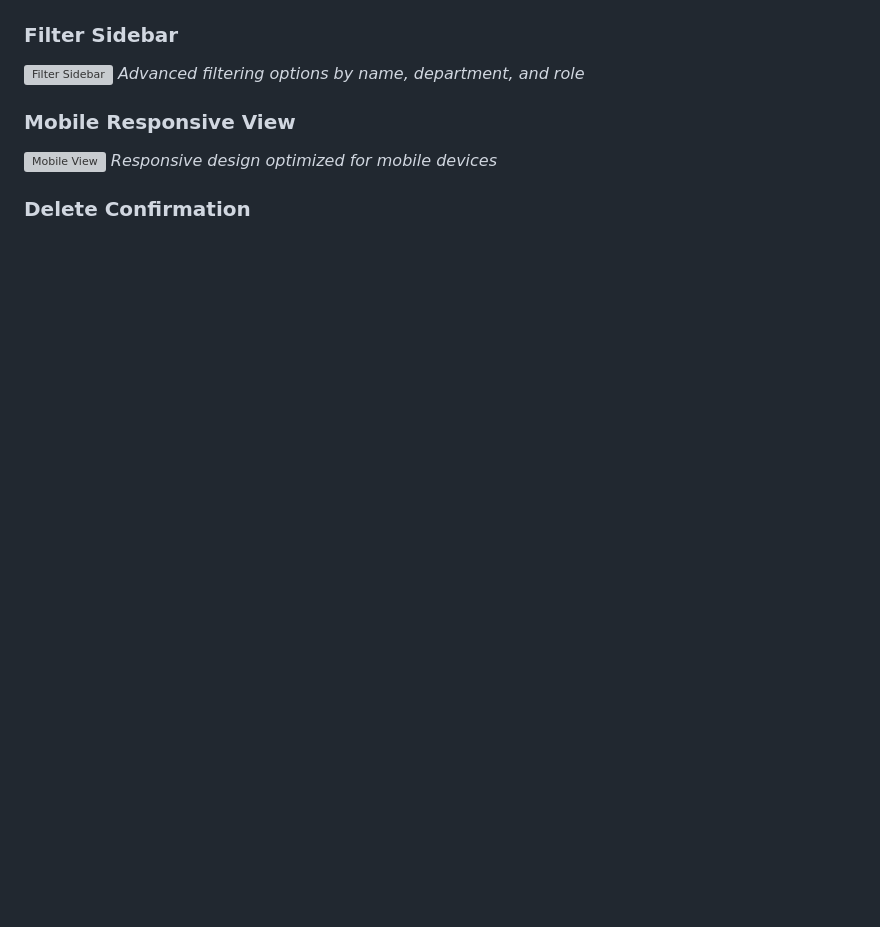
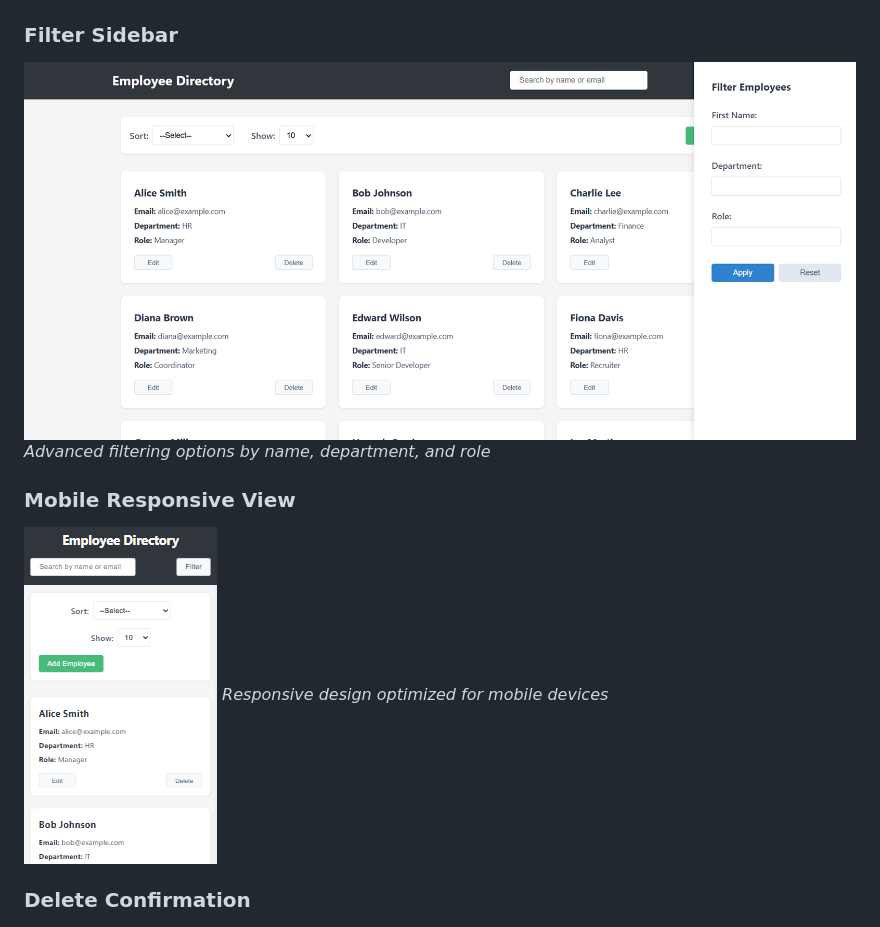
Before and after one commit to aliabrar21/AJACKUS-Company-Assignment, a Markdown page: README.md, the part around one of its changes. Rendered like a GitHub page; blank space fills up the shorter version; grey boxes are pictures that could not be loaded.

```diff
--- a/README.md
+++ b/README.md
@@ -17,11 +17,11 @@ A responsive and interactive Employee Directory Web Interface built with HTML, C
 *Modal form for editing existing employee information*
 
 ### Filter Sidebar
-![Filter Sidebar](screenshots/filter-sidebar.png)
+![Filter Sidebar](Screenshots/filter-sidebar.png)
 *Advanced filtering options by name, department, and role*
 
 ### Mobile Responsive View
-![Mobile View](screenshots/mobile-view.png)
+![Mobile View](Screenshots/mobile-view.png)
 *Responsive design optimized for mobile devices*
 
 ### Delete Confirmation
```
Also changed, not shown: other parts of README.md (+3 -3 lines).
